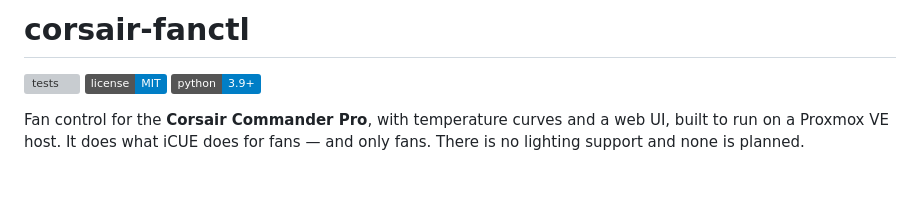
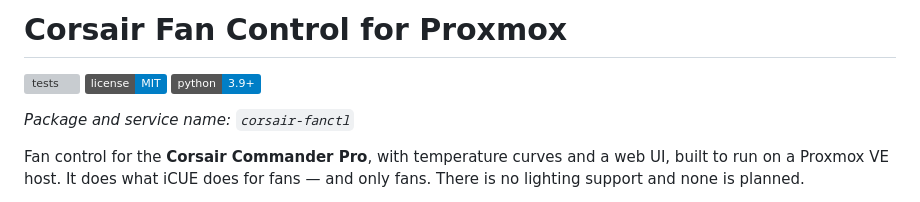
Before and after one commit to rph81/corsair-fanctl, a Markdown page: README.md, the part around the change. Drawn GitHub-style; badges without logos; blank space fills up the shorter version; grey boxes are pictures that could not be loaded.

Commit message:
Give the README a human-readable title
"corsair-fanctl" is the package name, not a name that tells a passer-by what
this is. The heading now says what the project does; the package and service
name is kept directly underneath so anyone searching for it still lands here.

Co-Authored-By: Claude Opus 5 <noreply@anthropic.com>

```diff
--- a/README.md
+++ b/README.md
@@ -1,8 +1,10 @@
-# corsair-fanctl
+# Corsair Fan Control for Proxmox
 
 [![tests](https://github.com/rph81/corsair-fanctl/actions/workflows/test.yml/badge.svg)](https://github.com/rph81/corsair-fanctl/actions/workflows/test.yml)
 [![license: MIT](https://img.shields.io/badge/license-MIT-blue.svg)](LICENSE)
 [![python: 3.9+](https://img.shields.io/badge/python-3.9%2B-blue.svg)](https://www.python.org/)
+
+*Package and service name: `corsair-fanctl`*
 
 Fan control for the **Corsair Commander Pro**, with temperature curves and a web
 UI, built to run on a Proxmox VE host. It does what iCUE does for fans — and
```
